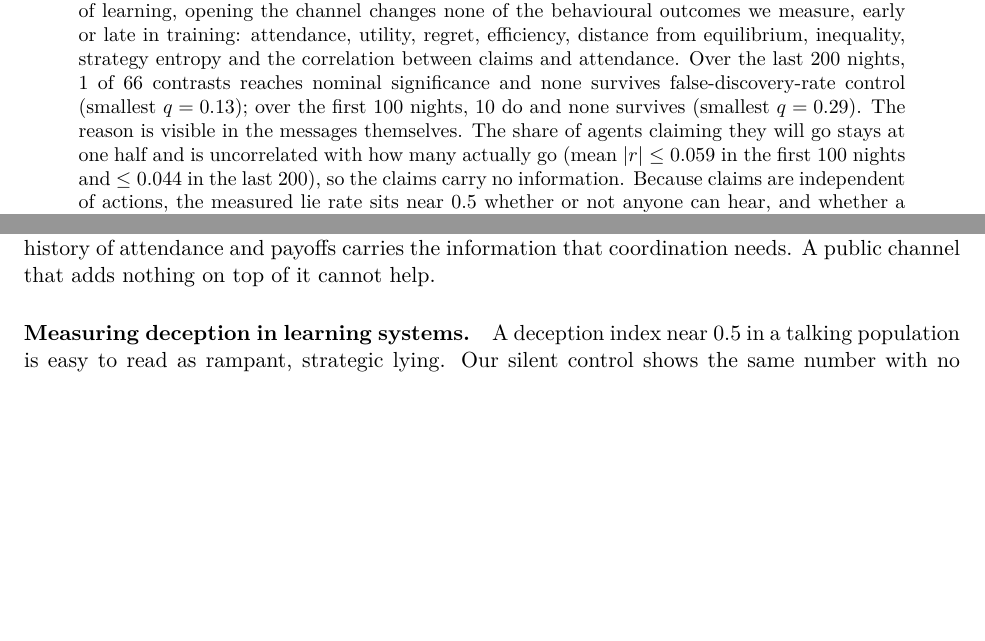
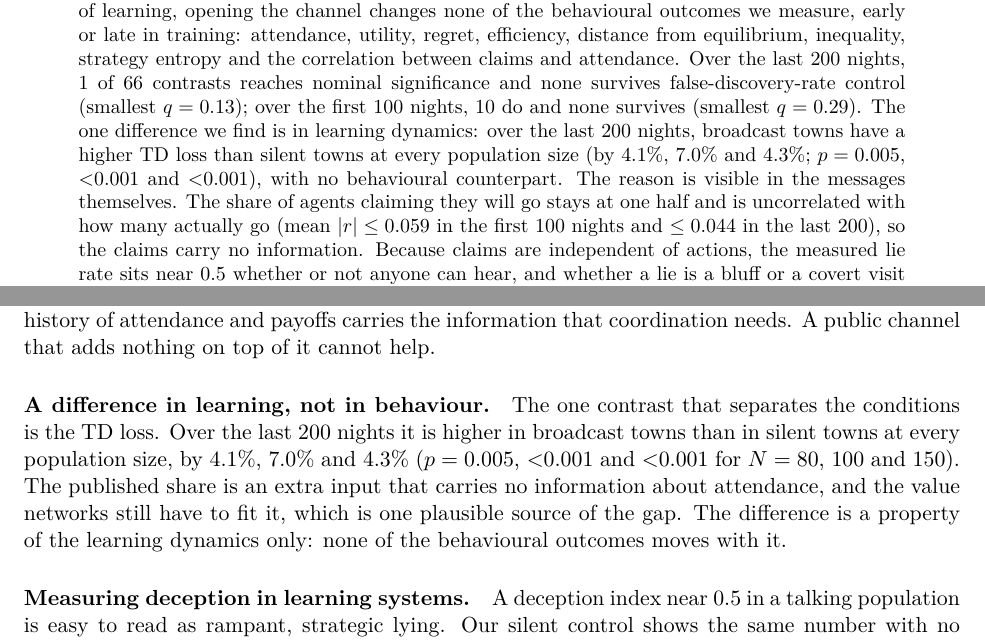
Before and after one commit to FABASTIC/ElFarolProblem, a LaTeX paper (paper/main.tex): two parts of pages 1 and 10 of 13, joined at a grey line, cut so that both start at the same text, the shorter picture padded with empty space. Compiled offline with pdfLaTeX.

Commit message:
paper: report the late TD-loss gap in the abstract and discussion
Broadcast towns have a higher late TD loss than silent towns at every
N. State it as a learning-dynamics difference with no behavioural
counterpart, using the existing lossPct and lossP macros.

Co-Authored-By: Claude Opus 5.5 <noreply@anthropic.com>

```diff
--- a/paper/main.tex
+++ b/paper/main.tex
@@ -26,7 +26,7 @@
 \maketitle
 
 \begin{abstract}
-Arthur's El Farol Bar problem asks how a population of independent agents can coordinate on a resource that is only worth using when few others use it. We add a public cheap-talk channel: every night each agent first announces whether it will go, and then decides whether it actually goes. Each agent is an isolated pair of small neural networks, a speaker and an actor, trained by deep Q-learning on its own experience, with its own weights, optimiser and temperament. In a paired-seed experiment with 12 seeds, populations of 80, 100 and 150 agents and \rnightsLong{} nights of learning, opening the channel changes none of the behavioural outcomes we measure, early or late in training: attendance, utility, regret, efficiency, distance from equilibrium, inequality, strategy entropy and the correlation between claims and attendance. Over the last \rnightsLate{} nights, \rnNominalLate{} of \rnTestsLate{} contrasts reaches nominal significance and none survives false-discovery-rate control (smallest $q = \rminQLate$); over the first \rnightsShort{} nights, \rnNominalShort{} do and none survives (smallest $q = \rminQShort$). The reason is visible in the messages themselves. The share of agents claiming they will go stays at one half and is uncorrelated with how many actually go (mean $|r| \le \rmaxAbsCorrShort$ in the first \rnightsShort{} nights and $\le \rmaxAbsCorrLate$ in the last \rnightsLate), so the claims carry no information. Because claims are independent of actions, the measured lie rate sits near $0.5$ whether or not anyone can hear, and whether a lie is a bluff or a covert visit is fixed by attendance alone. Early in training an agent's lie rate is predicted by its honesty prior (Spearman $\rho$ from \rrhoLoShort{} to \rrhoHiShort), but training largely erases this ($\rho$ from \rrhoLoLate{} to \rrhoHiLate{} over the last \rnightsLate{} nights), and in both windows lying is no more common where it could mislead someone than where nobody hears it. The claims are already uninformative in the first \rnightsShort{} nights and never become informative: training brings attendance closer to equilibrium and weakens the individual link between honesty and lying, but it does not change what the talk says. This babbling outcome is consistent with cheap-talk theory when interests conflict. We release the full system, including a browser-based reproduction of the learning engine that we validated statistically against the PyTorch reference.
+Arthur's El Farol Bar problem asks how a population of independent agents can coordinate on a resource that is only worth using when few others use it. We add a public cheap-talk channel: every night each agent first announces whether it will go, and then decides whether it actually goes. Each agent is an isolated pair of small neural networks, a speaker and an actor, trained by deep Q-learning on its own experience, with its own weights, optimiser and temperament. In a paired-seed experiment with 12 seeds, populations of 80, 100 and 150 agents and \rnightsLong{} nights of learning, opening the channel changes none of the behavioural outcomes we measure, early or late in training: attendance, utility, regret, efficiency, distance from equilibrium, inequality, strategy entropy and the correlation between claims and attendance. Over the last \rnightsLate{} nights, \rnNominalLate{} of \rnTestsLate{} contrasts reaches nominal significance and none survives false-discovery-rate control (smallest $q = \rminQLate$); over the first \rnightsShort{} nights, \rnNominalShort{} do and none survives (smallest $q = \rminQShort$). The one difference we find is in learning dynamics: over the last \rnightsLate{} nights, broadcast towns have a higher TD loss than silent towns at every population size (by \rlossPctLXXX\%, \rlossPctC\% and \rlossPctCL\%; $p = \rlossPLXXX$, $\rlossPC$ and $\rlossPCL$), with no behavioural counterpart. The reason is visible in the messages themselves. The share of agents claiming they will go stays at one half and is uncorrelated with how many actually go (mean $|r| \le \rmaxAbsCorrShort$ in the first \rnightsShort{} nights and $\le \rmaxAbsCorrLate$ in the last \rnightsLate), so the claims carry no information. Because claims are independent of actions, the measured lie rate sits near $0.5$ whether or not anyone can hear, and whether a lie is a bluff or a covert visit is fixed by attendance alone. Early in training an agent's lie rate is predicted by its honesty prior (Spearman $\rho$ from \rrhoLoShort{} to \rrhoHiShort), but training largely erases this ($\rho$ from \rrhoLoLate{} to \rrhoHiLate{} over the last \rnightsLate{} nights), and in both windows lying is no more common where it could mislead someone than where nobody hears it. The claims are already uninformative in the first \rnightsShort{} nights and never become informative: training brings attendance closer to equilibrium and weakens the individual link between honesty and lying, but it does not change what the talk says. This babbling outcome is consistent with cheap-talk theory when interests conflict. We release the full system, including a browser-based reproduction of the learning engine that we validated statistically against the PyTorch reference.
 \end{abstract}
 
 \section{Introduction}
@@ -206,6 +206,9 @@ In El Farol, a credible ``going'' claim would push others to stay home, which is
 \paragraph{Coordination does not need talk.}
 Even without a channel, attendance stays within a few seats of the comfort line, and learning brings it closer: averaged over both conditions at $N = 100$, $|A_t - A^*|$ falls from \rgapEarlyC{} seats in the first \rnightsShort{} nights to \rgapLateC{} in the last \rnightsLate. Each agent's private history of attendance and payoffs carries the information that coordination needs. A public channel that adds nothing on top of it cannot help.
 
+\paragraph{A difference in learning, not in behaviour.}
+The one contrast that separates the conditions is the TD loss. Over the last \rnightsLate{} nights it is higher in broadcast towns than in silent towns at every population size, by \rlossPctLXXX\%, \rlossPctC\% and \rlossPctCL\% ($p = \rlossPLXXX$, $\rlossPC$ and $\rlossPCL$ for $N = 80$, 100 and 150). The published share is an extra input that carries no information about attendance, and the value networks still have to fit it, which is one plausible source of the gap. The difference is a property of the learning dynamics only: none of the behavioural outcomes moves with it.
+
 \paragraph{Measuring deception in learning systems.}
 A deception index near $0.5$ in a talking population is easy to read as rampant, strategic lying. Our silent control shows the same number with no audience at all. Any study of learned deception needs a condition in which nobody can be deceived, and should test whether claims predict behaviour before interpreting the rate of mismatches.
 
```
